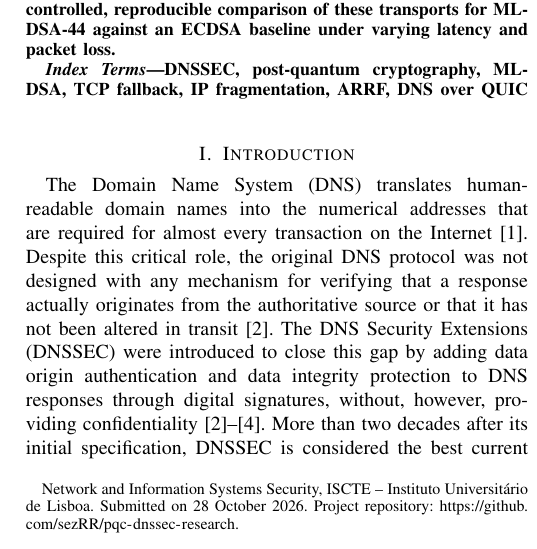
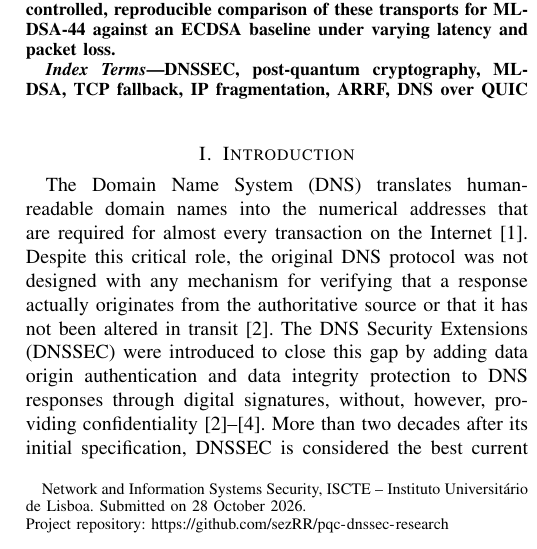
Before and after one commit to sezRR/pqc-dnssec-research, a LaTeX paper (theoretical-part/DNSSEC_Theoretical_Part_IEEE.tex): part of one column of page 1 of 12, cut so that both start at the same text. Compiled offline with pdfLaTeX; a missing font is replaced by an installed copy or a similar font; a LaTeX package or settings file that is missing is left out.

Commit message:
fix(report): make repository link clickable in PDF
The footnote URL wrapped after "https://github.", so PDF viewers
detected only the first part as a link. Load hyperref so URLs become
real link annotations, and start the footnote URL on its own line.

```diff
--- a/theoretical-part/DNSSEC_Theoretical_Part_IEEE.tex
+++ b/theoretical-part/DNSSEC_Theoretical_Part_IEEE.tex
@@ -9,6 +9,7 @@
 \usepackage{array}
 \usepackage{tabularx}
 \usepackage[hyphens]{url}
+\usepackage[hidelinks]{hyperref}
 \renewcommand{\tabularxcolumn}[1]{>{\raggedright\arraybackslash}p{#1}}
 % Start a new, independently centered row of author blocks.
 \makeatletter
@@ -23,8 +24,8 @@
 \title{Evaluating the Transport Impact of Large\\Post-Quantum DNSSEC Signatures\\
 {\large Theoretical Part (Project -- Part~1)}
 \thanks{Network and Information Systems Security, ISCTE -- Instituto
-Universit\'ario de Lisboa. Submitted on 28~October~2026. Project repository:
-\protect\url{https://github.com/sezRR/pqc-dnssec-research}.}
+Universit\'ario de Lisboa. Submitted on 28~October~2026.\protect\newline
+Project repository: \protect\url{https://github.com/sezRR/pqc-dnssec-research}}
 }
 
 \author{\IEEEauthorblockN{Justin Kasper}
```
Also changed, not shown: theoretical-part/DNSSEC_Theoretical_Part_IEEE.pdf.
